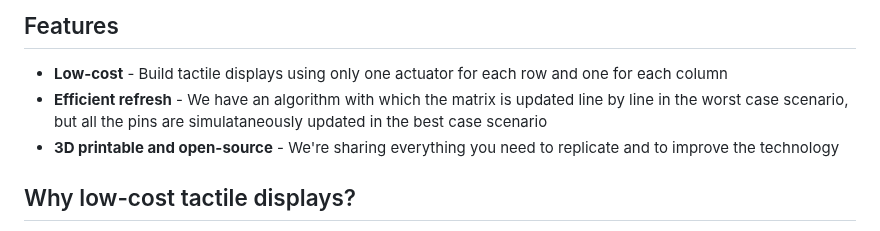
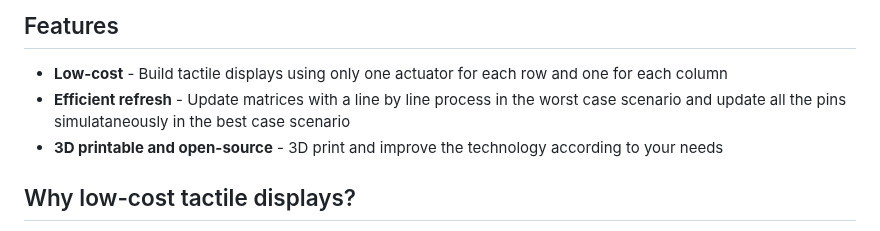
Before and after one commit to pedrosacramento/bezalel, a Markdown page: README.md, the part around the change. GitHub-like rendering.

```diff
--- a/README.md
+++ b/README.md
@@ -2,8 +2,8 @@
 
 ## Features
 * **Low-cost** - Build tactile displays using only one actuator for each row and one for each column
-* **Efficient refresh** - We have an algorithm with which the matrix is updated line by line in the worst case scenario, but all the pins are simulataneously updated in the best case scenario
-* **3D printable and open-source** - We're sharing everything you need to replicate and to improve the technology
+* **Efficient refresh** - Update matrices with a line by line process in the worst case scenario and update all the pins simulataneously in the best case scenario
+* **3D printable and open-source** - 3D print and improve the technology according to your needs
 
 ## Why low-cost tactile displays?
 Tactile interaction is considered the next frontier for human-computer interaction. A generic way to promote such interaction is by using a matrix of vertical pins that can render tactile shapes. Good examples of such matrices can be seen in assistive technologies to the blind population. An interesting discussion about the relevance of such devices can be found in the description of the [European Union Tactile Display Horizon Prize](https://research-and-innovation.ec.europa.eu/funding/funding-opportunities/prizes/horizon-prizes/tactile-display_en).
```
